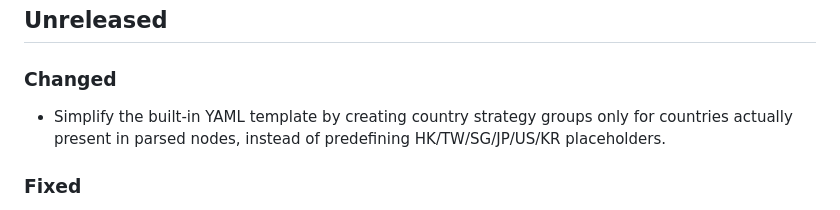
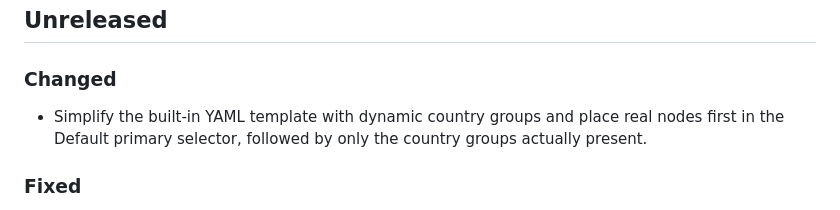
Before and after one commit to wwintj/clash-yaml-manager, a Markdown page: CHANGELOG.md, the part around the change. Rendered like a GitHub page.

```diff
--- a/CHANGELOG.md
+++ b/CHANGELOG.md
@@ -4,7 +4,7 @@
 
 ### Changed
 
-- Simplify the built-in YAML template by creating country strategy groups only for countries actually present in parsed nodes, instead of predefining HK/TW/SG/JP/US/KR placeholders.
+- Simplify the built-in YAML template with dynamic country groups and place real nodes first in the Default primary selector, followed by only the country groups actually present.
 
 ### Fixed
 
```
Also changed, not shown: README.md (+1 -1 lines), docs/DEFAULT_YAML_COUNTRY_GROUPS.md (+42 -16 lines).
